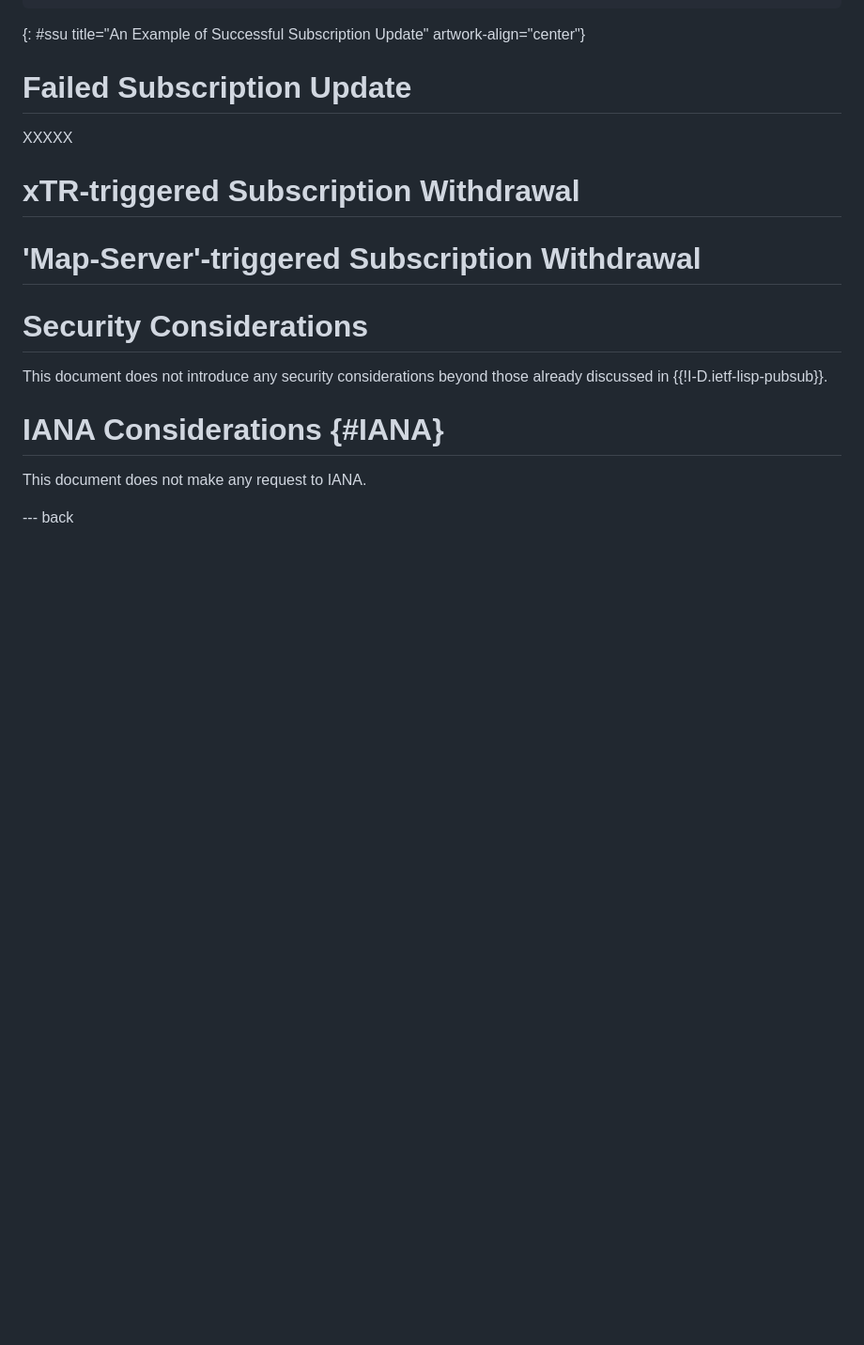
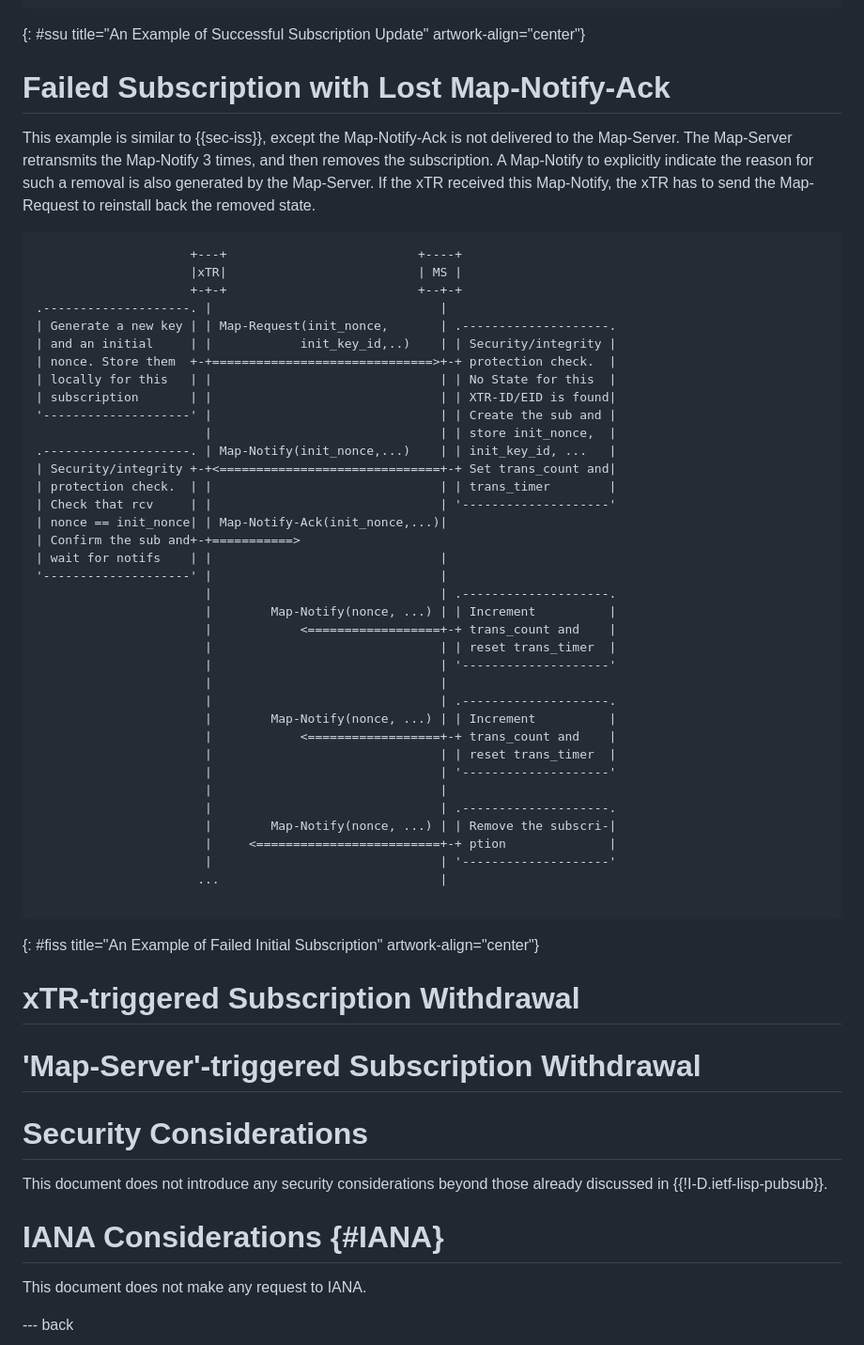
Before and after one commit to boucadair/lisp-pubsub-flow-examples, a Markdown page: draft-boucadair-lisp-pubsub-flow-examples.md, the part around the change. Shown at 94% size. Drawn GitHub-style; blank space fills up the shorter version.

Commit message:
lost ACK

```diff
--- a/draft-boucadair-lisp-pubsub-flow-examples.md
+++ b/draft-boucadair-lisp-pubsub-flow-examples.md
@@ -220,9 +220,51 @@ The following example illustrates the case of a successful update of a subscript
 {: #ssu title="An Example of Successful Subscription Update" artwork-align="center"}
 
 
-# Failed Subscription Update
+# Failed Subscription with Lost Map-Notify-Ack
 
-XXXXX
+This example is similar to {{sec-iss}}, except the Map-Notify-Ack is not delivered to the Map-Server. The Map-Server retransmits the Map-Notify 3 times, and then removes the subscription. A Map-Notify to explicitly indicate the reason for such a removal is also generated by the Map-Server. If the xTR received this Map-Notify, the xTR has to send the Map-Request to reinstall back the removed state.
+
+~~~~ aasvg
+                     +---+                          +----+
+                     |xTR|                          | MS |
+                     +-+-+                          +--+-+
+.--------------------. |                               |
+| Generate a new key | | Map-Request(init_nonce,       | .--------------------.
+| and an initial     | |            init_key_id,..)    | | Security/integrity |
+| nonce. Store them  +-+==============================>+-+ protection check.  |
+| locally for this   | |                               | | No State for this  |
+| subscription       | |                               | | XTR-ID/EID is found|
+'--------------------' |                               | | Create the sub and |
+                       |                               | | store init_nonce,  |
+.--------------------. | Map-Notify(init_nonce,...)    | | init_key_id, ...   |
+| Security/integrity +-+<==============================+-+ Set trans_count and|
+| protection check.  | |                               | | trans_timer        |
+| Check that rcv     | |                               | '--------------------'
+| nonce == init_nonce| | Map-Notify-Ack(init_nonce,...)|
+| Confirm the sub and+-+===========>
+| wait for notifs    | |                               |
+'--------------------' |                               |
+                       |                               | .--------------------.
+                       |        Map-Notify(nonce, ...) | | Increment          |
+                       |            <==================+-+ trans_count and    |
+                       |                               | | reset trans_timer  |
+                       |                               | '--------------------'
+                       |                               |
+                       |                               | .--------------------.
+                       |        Map-Notify(nonce, ...) | | Increment          |
+                       |            <==================+-+ trans_count and    |
+                       |                               | | reset trans_timer  |
+                       |                               | '--------------------'
+                       |                               |
+                       |                               | .--------------------.
+                       |        Map-Notify(nonce, ...) | | Remove the subscri-|
+                       |     <=========================+-+ ption              |
+                       |                               | '--------------------'
+                      ...                              |
+
+~~~~
+{: #fiss title="An Example of Failed Initial Subscription" artwork-align="center"}
+
 
 # xTR-triggered Subscription Withdrawal
 
```
